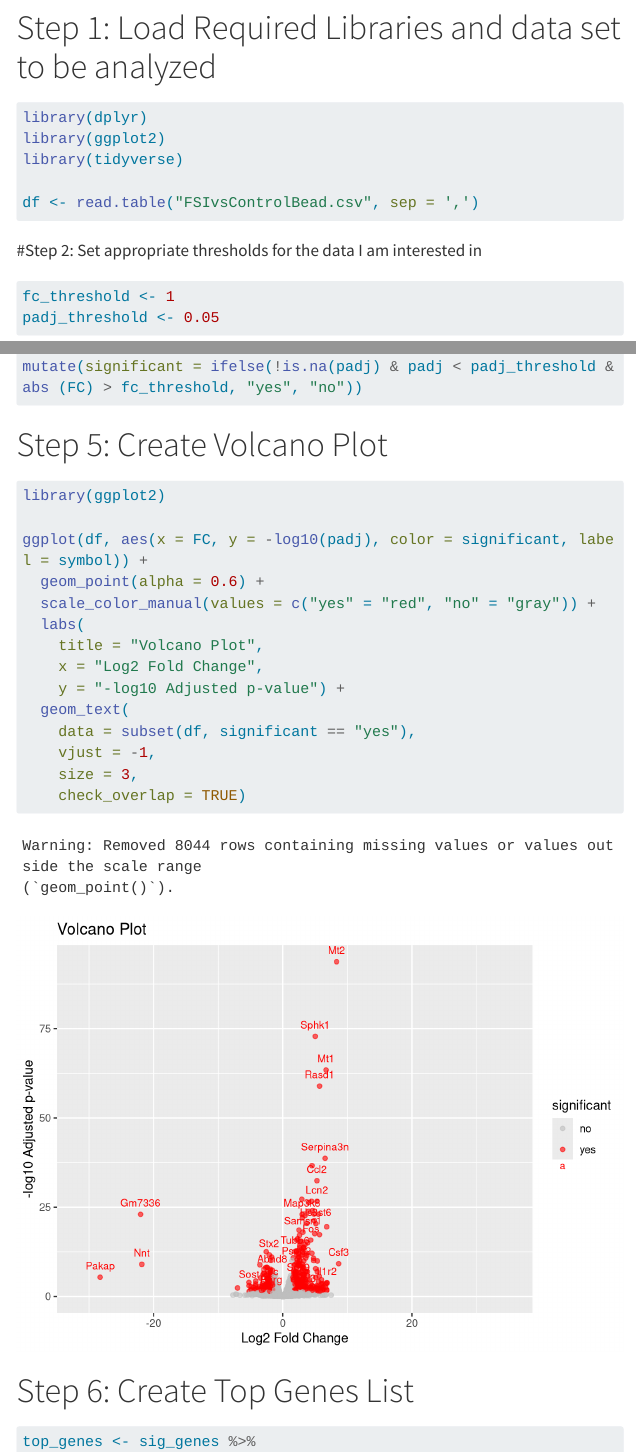
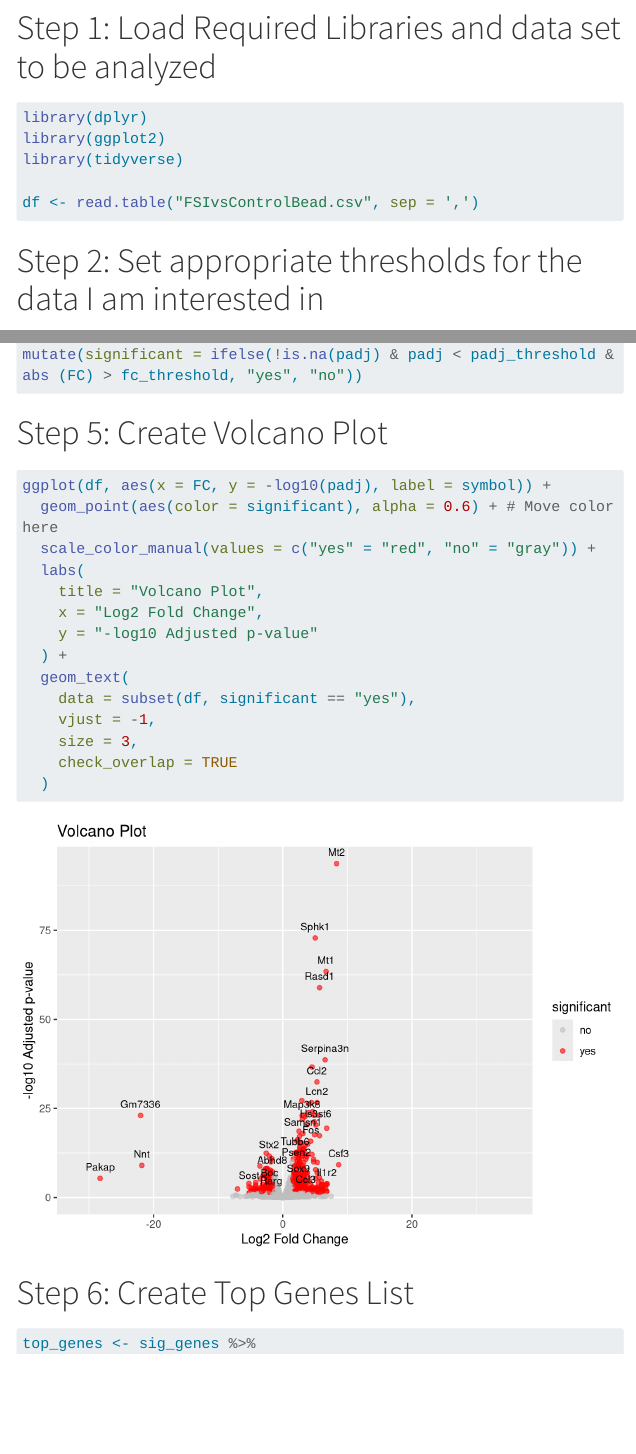
Before and after one commit to mballard25/Megan, a Quarto document (projects/Project_title.qmd): the page in a window 1100 px wide, from 1550 px down, and a second part further down, joined at a grey line. Rendered offline with R 4.5, knitr and Pandoc in place of Quarto, with nearby package versions; menus at the side of the page are left out; long lines of code are wrapped.

Commit message:
volcano fix

````diff
--- a/projects/Project_title.qmd
+++ b/projects/Project_title.qmd
@@ -83,20 +83,24 @@ mutate(significant = ifelse(!is.na(padj) & padj < padj_threshold & abs (FC) > fc
 
 # Step 5: Create Volcano Plot
 ```{r}
-library(ggplot2)
+#| message: false
+#| error: false
+#| warning: false
 
-ggplot(df, aes(x = FC, y = -log10(padj), color = significant, label = symbol)) +
-  geom_point(alpha = 0.6) +
+ggplot(df, aes(x = FC, y = -log10(padj), label = symbol)) +
+  geom_point(aes(color = significant), alpha = 0.6) + # Move color here
   scale_color_manual(values = c("yes" = "red", "no" = "gray")) +
   labs(
     title = "Volcano Plot",
     x = "Log2 Fold Change",
-    y = "-log10 Adjusted p-value") +
+    y = "-log10 Adjusted p-value"
+  ) +
   geom_text(
     data = subset(df, significant == "yes"),
     vjust = -1,
     size = 3,
-    check_overlap = TRUE)
+    check_overlap = TRUE
+  )
 
 ```
 
````
Also changed, not shown: projects/Project_title.qmd (2 more changed lines), 4 other files.
